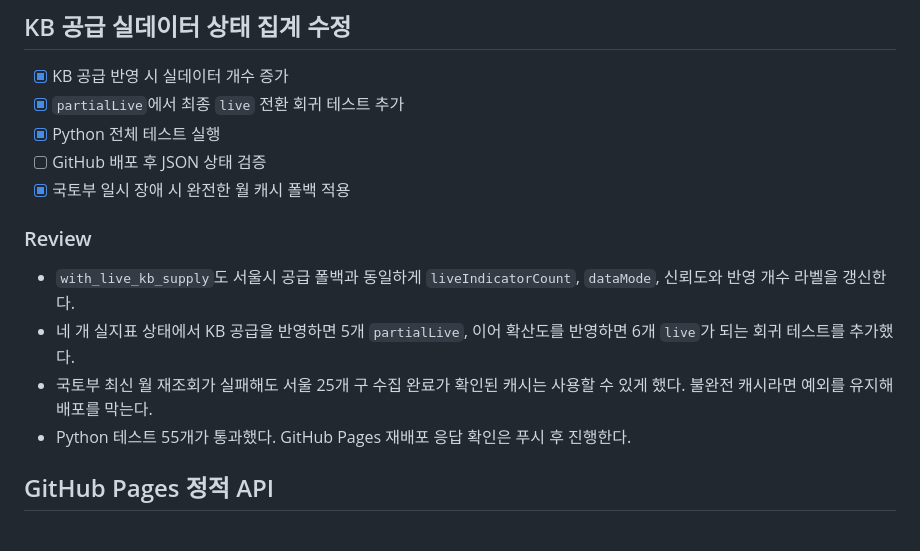
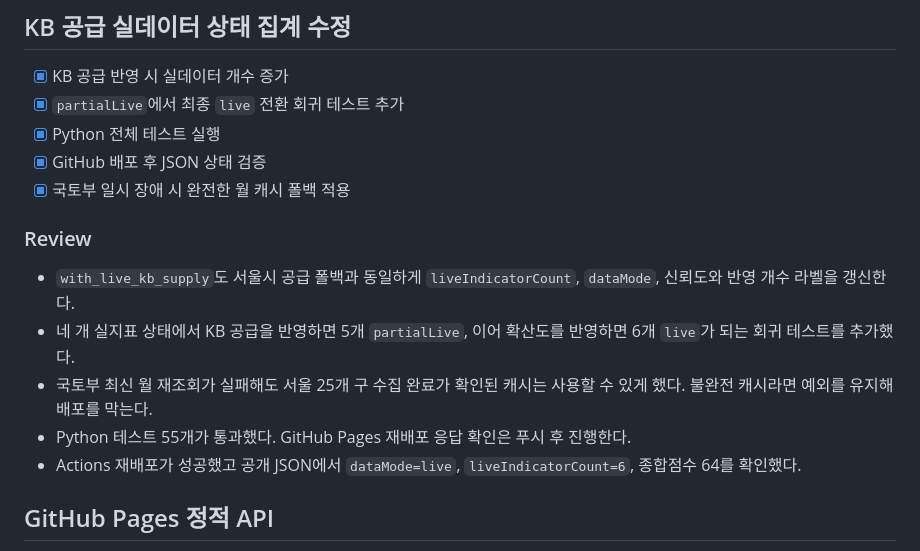
Before and after one commit to serendip811/gojump, a Markdown page: tasks/todo.md, the part around the change. GitHub-like rendering.

Commit message:
Document live deployment verification

```diff
--- a/tasks/todo.md
+++ b/tasks/todo.md
@@ -5,7 +5,7 @@
 - [x] KB 공급 반영 시 실데이터 개수 증가
 - [x] `partialLive`에서 최종 `live` 전환 회귀 테스트 추가
 - [x] Python 전체 테스트 실행
-- [ ] GitHub 배포 후 JSON 상태 검증
+- [x] GitHub 배포 후 JSON 상태 검증
 - [x] 국토부 일시 장애 시 완전한 월 캐시 폴백 적용
 
 ### Review
@@ -14,6 +14,7 @@
 - 네 개 실지표 상태에서 KB 공급을 반영하면 5개 `partialLive`, 이어 확산도를 반영하면 6개 `live`가 되는 회귀 테스트를 추가했다.
 - 국토부 최신 월 재조회가 실패해도 서울 25개 구 수집 완료가 확인된 캐시는 사용할 수 있게 했다. 불완전 캐시라면 예외를 유지해 배포를 막는다.
 - Python 테스트 55개가 통과했다. GitHub Pages 재배포 응답 확인은 푸시 후 진행한다.
+- Actions 재배포가 성공했고 공개 JSON에서 `dataMode=live`, `liveIndicatorCount=6`, 종합점수 64를 확인했다.
 
 ## GitHub Pages 정적 API
 
```
